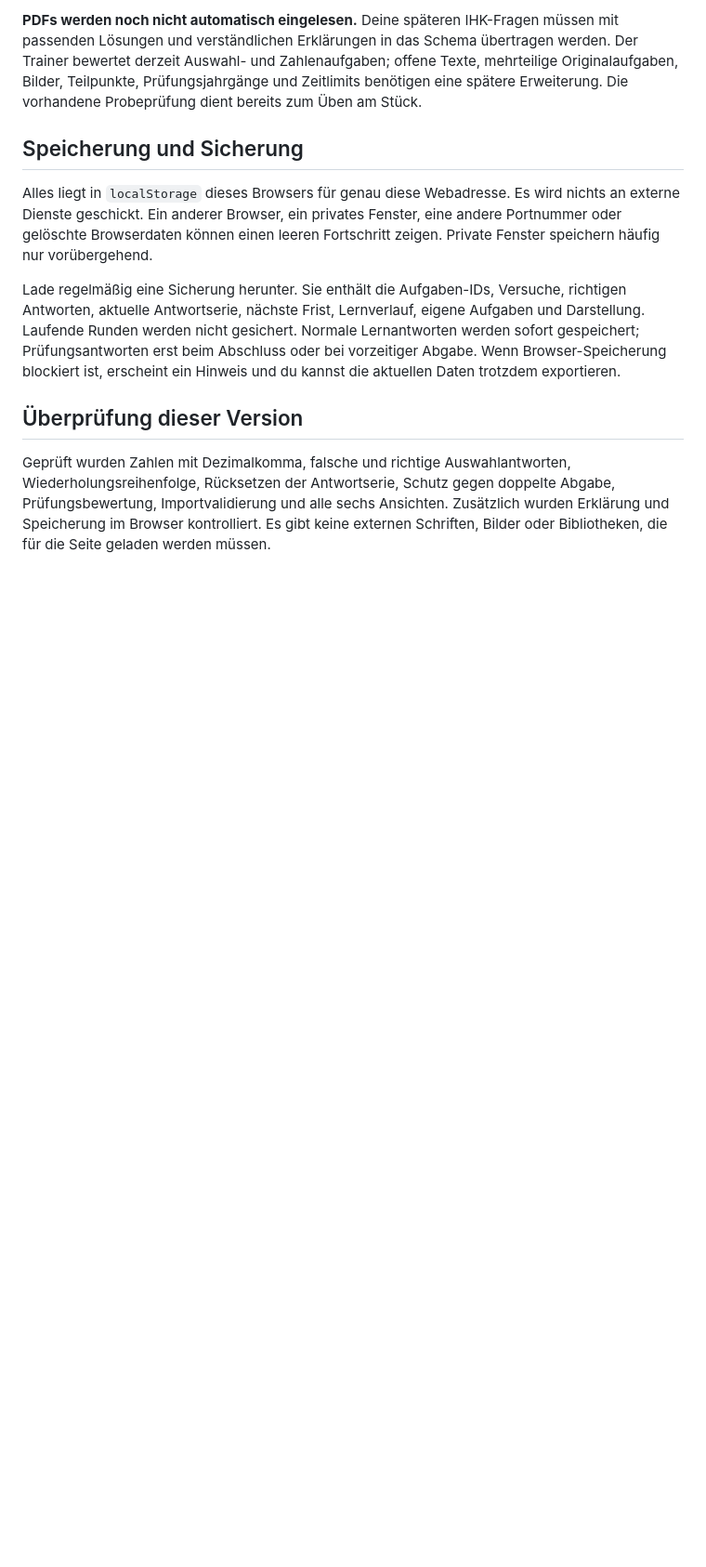
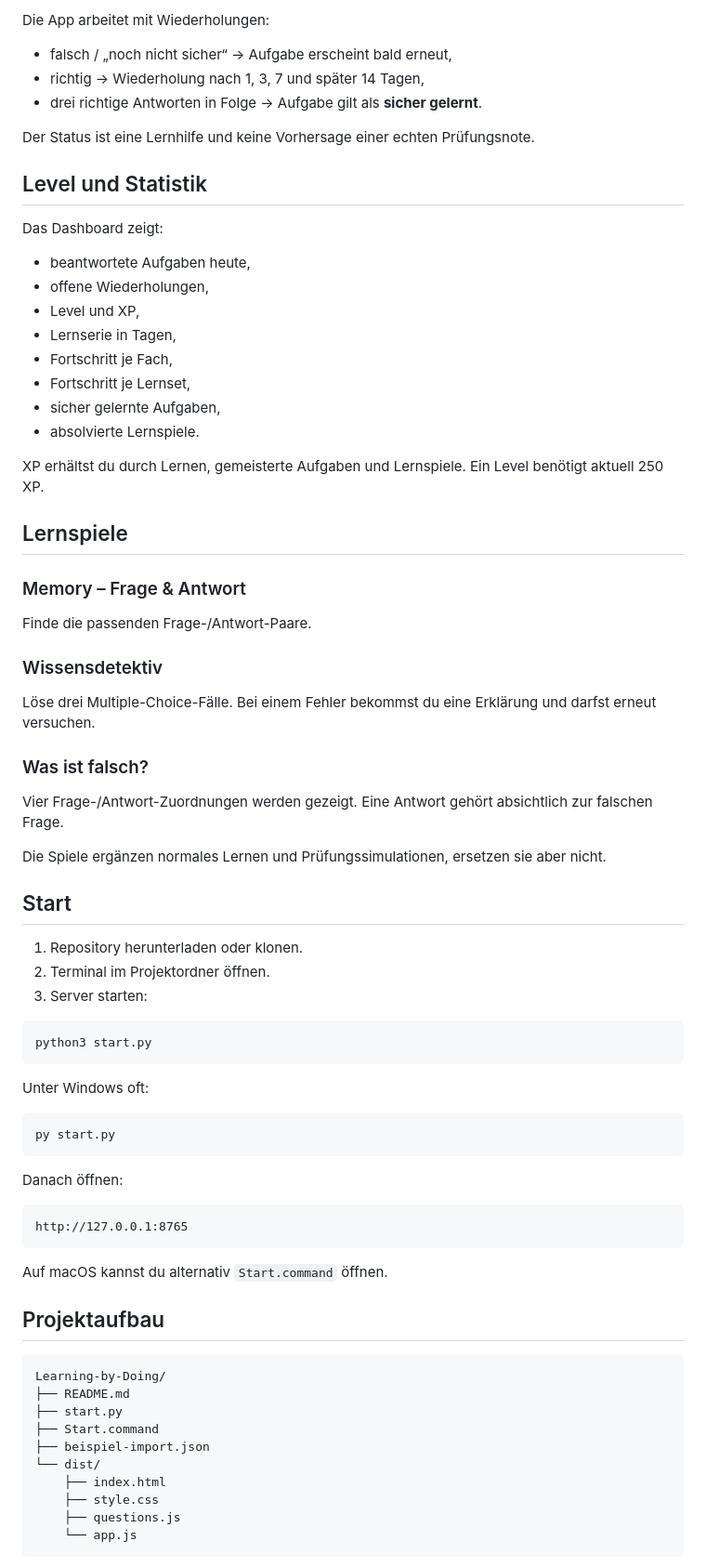
Before and after one commit to silienthpp-glitch/Learning-by-Doing, a Markdown page: README.md, the part around one of its changes. Shown at 93% size. Drawn GitHub-style; blank space fills up the shorter version.

````diff
--- a/README.md
+++ b/README.md
@@ -112,12 +65,76 @@ Alternativ kannst du weitere Aufgaben direkt in `questions.js` zur Liste hinzuf
 
-**PDFs werden noch nicht automatisch eingelesen.** Deine späteren IHK-Fragen müssen mit passenden Lösungen und verständlichen Erklärungen in das Schema übertragen werden. Der Trainer bewertet derzeit Auswahl- und Zahlenaufgaben; offene Texte, mehrteilige Originalaufgaben, Bilder, Teilpunkte, Prüfungsjahrgänge und Zeitlimits benötigen eine spätere Erweiterung. Die vorhandene Probeprüfung dient bereits zum Üben am Stück.
+Die App arbeitet mit Wiederholungen:
 
-## Speicherung und Sicherung
+- falsch / „noch nicht sicher“ → Aufgabe erscheint bald erneut,
+- richtig → Wiederholung nach 1, 3, 7 und später 14 Tagen,
+- drei richtige Antworten in Folge → Aufgabe gilt als **sicher gelernt**.
 
-Alles liegt in `localStorage` dieses Browsers für genau diese Webadresse. Es wird nichts an externe Dienste geschickt. Ein anderer Browser, ein privates Fenster, eine andere Portnummer oder gelöschte Browserdaten können einen leeren Fortschritt zeigen. Private Fenster speichern häufig nur vorübergehend.
+Der Status ist eine Lernhilfe und keine Vorhersage einer echten Prüfungsnote.
 
-Lade regelmäßig eine Sicherung herunter. Sie enthält die Aufgaben-IDs, Versuche, richtigen Antworten, aktuelle Antwortserie, nächste Frist, Lernverlauf, eigene Aufgaben und Darstellung. Laufende Runden werden nicht gesichert. Normale Lernantworten werden sofort gespeichert; Prüfungsantworten erst beim Abschluss oder bei vorzeitiger Abgabe. Wenn Browser-Speicherung blockiert ist, erscheint ein Hinweis und du kannst die aktuellen Daten trotzdem exportieren.
+## Level und Statistik
 
-## Überprüfung dieser Version
+Das Dashboard zeigt:
 
-Geprüft wurden Zahlen mit Dezimalkomma, falsche und richtige Auswahlantworten, Wiederholungsreihenfolge, Rücksetzen der Antwortserie, Schutz gegen doppelte Abgabe, Prüfungsbewertung, Importvalidierung und alle sechs Ansichten. Zusätzlich wurden Erklärung und Speicherung im Browser kontrolliert. Es gibt keine externen Schriften, Bilder oder Bibliotheken, die für die Seite geladen werden müssen.
+- beantwortete Aufgaben heute,
+- offene Wiederholungen,
+- Level und XP,
+- Lernserie in Tagen,
+- Fortschritt je Fach,
+- Fortschritt je Lernset,
+- sicher gelernte Aufgaben,
+- absolvierte Lernspiele.
+
+XP erhältst du durch Lernen, gemeisterte Aufgaben und Lernspiele. Ein Level benötigt aktuell 250 XP.
+
+## Lernspiele
+
+### Memory – Frage & Antwort
+Finde die passenden Frage-/Antwort-Paare.
+
+### Wissensdetektiv
+Löse drei Multiple-Choice-Fälle. Bei einem Fehler bekommst du eine Erklärung und darfst erneut versuchen.
+
+### Was ist falsch?
+Vier Frage-/Antwort-Zuordnungen werden gezeigt. Eine Antwort gehört absichtlich zur falschen Frage.
+
+Die Spiele ergänzen normales Lernen und Prüfungssimulationen, ersetzen sie aber nicht.
+
+## Start
+
+1. Repository herunterladen oder klonen.
+2. Terminal im Projektordner öffnen.
+3. Server starten:
+
+```sh
+python3 start.py
+```
+
+Unter Windows oft:
+
+```powershell
+py start.py
+```
+
+Danach öffnen:
+
+```text
+http://127.0.0.1:8765
+```
+
+Auf macOS kannst du alternativ `Start.command` öffnen.
+
+## Projektaufbau
+
+```text
+Learning-by-Doing/
+├── README.md
+├── start.py
+├── Start.command
+├── beispiel-import.json
+└── dist/
+    ├── index.html
+    ├── style.css
+    ├── questions.js
+    └── app.js
+```
+
````
Also changed, not shown: other parts of README.md (+60 -83 lines).
